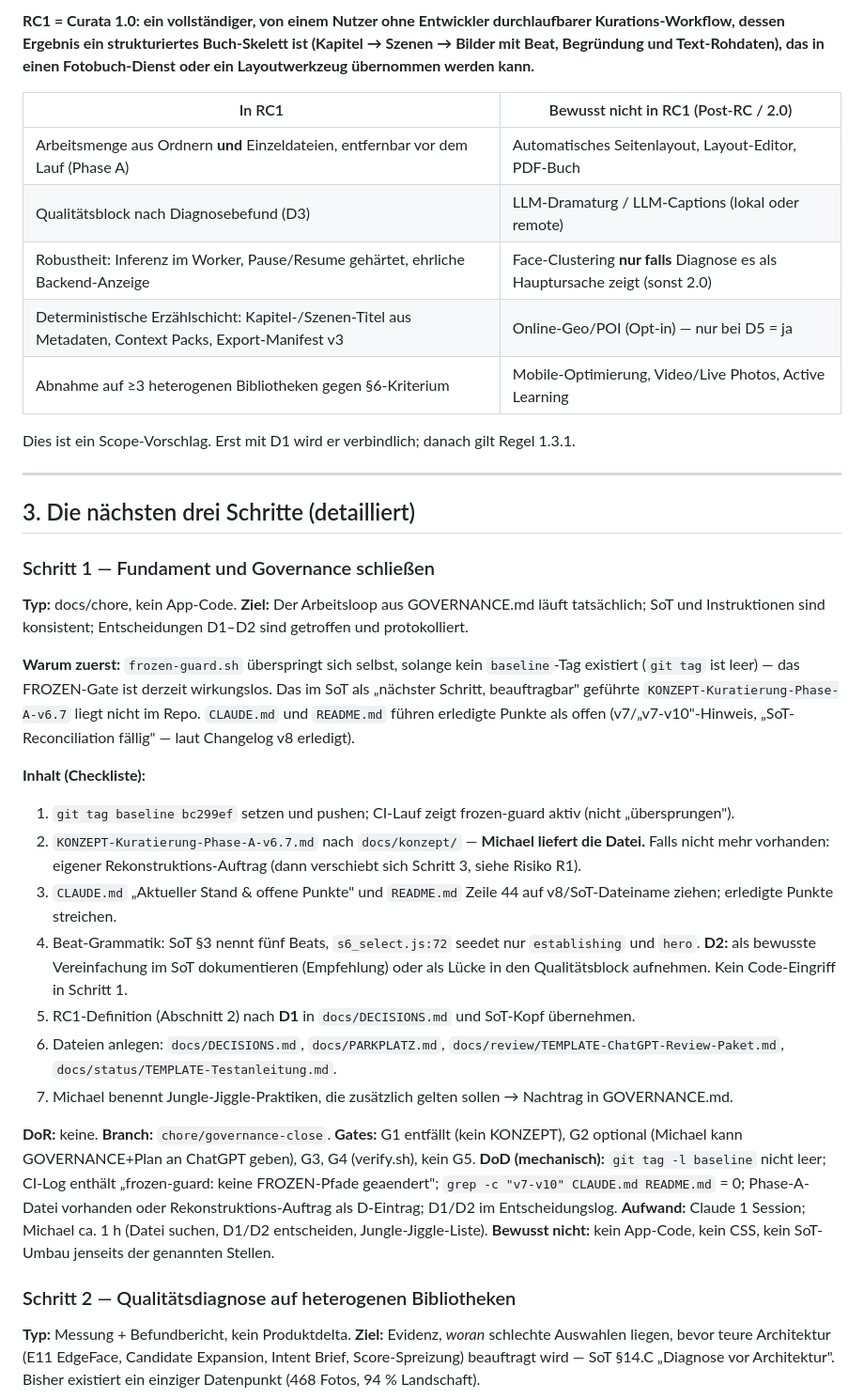
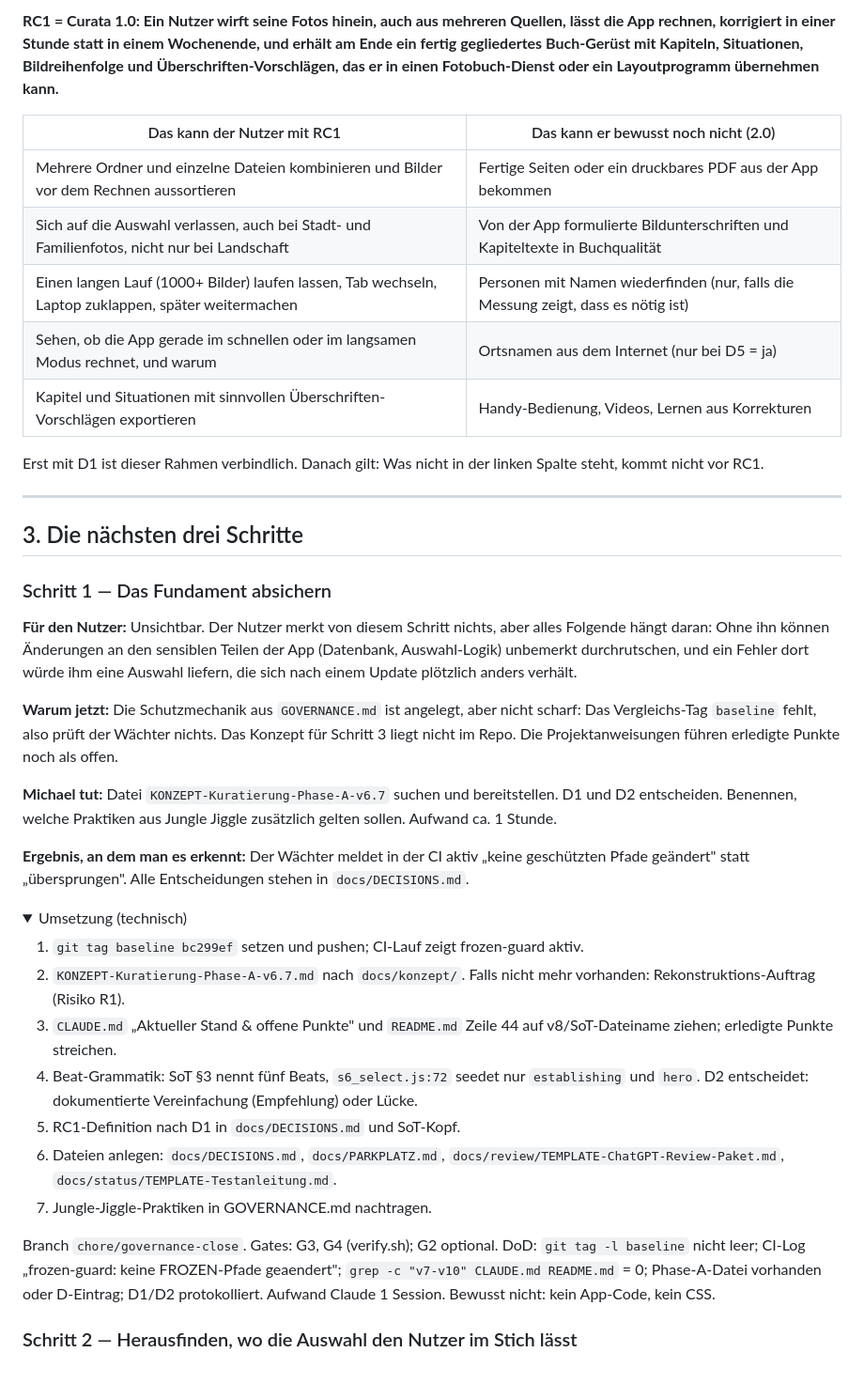
Before and after one commit to aemjay/curata, a Markdown page: docs/plan/ABLAUFPLAN-RC1.md, the part around one of its changes. Shown at 94% size. Drawn GitHub-style; folded sections open; blank space fills up the shorter version.

```diff
--- a/docs/plan/ABLAUFPLAN-RC1.md
+++ b/docs/plan/ABLAUFPLAN-RC1.md
@@ -52,39 +20,42 @@ Im Repo liegen keine Artefakte aus Jungle Jiggle; die Mechanik oben ist aus `GOV
 
-**RC1 = Curata 1.0: ein vollständiger, von einem Nutzer ohne Entwickler durchlaufbarer Kurations-Workflow, dessen Ergebnis ein strukturiertes Buch-Skelett ist (Kapitel → Szenen → Bilder mit Beat, Begründung und Text-Rohdaten), das in einen Fotobuch-Dienst oder ein Layoutwerkzeug übernommen werden kann.**
+**RC1 = Curata 1.0: Ein Nutzer wirft seine Fotos hinein, auch aus mehreren Quellen, lässt die App rechnen, korrigiert in einer Stunde statt in einem Wochenende, und erhält am Ende ein fertig gegliedertes Buch-Gerüst mit Kapiteln, Situationen, Bildreihenfolge und Überschriften-Vorschlägen, das er in einen Fotobuch-Dienst oder ein Layoutprogramm übernehmen kann.**
 
-| In RC1 | Bewusst nicht in RC1 (Post-RC / 2.0) |
+| Das kann der Nutzer mit RC1 | Das kann er bewusst noch nicht (2.0) |
 |---|---|
-| Arbeitsmenge aus Ordnern **und** Einzeldateien, entfernbar vor dem Lauf (Phase A) | Automatisches Seitenlayout, Layout-Editor, PDF-Buch |
-| Qualitätsblock nach Diagnosebefund (D3) | LLM-Dramaturg / LLM-Captions (lokal oder remote) |
-| Robustheit: Inferenz im Worker, Pause/Resume gehärtet, ehrliche Backend-Anzeige | Face-Clustering **nur falls** Diagnose es als Hauptursache zeigt (sonst 2.0) |
-| Deterministische Erzählschicht: Kapitel-/Szenen-Titel aus Metadaten, Context Packs, Export-Manifest v3 | Online-Geo/POI (Opt-in) — nur bei D5 = ja |
-| Abnahme auf ≥3 heterogenen Bibliotheken gegen §6-Kriterium | Mobile-Optimierung, Video/Live Photos, Active Learning |
+| Mehrere Ordner und einzelne Dateien kombinieren und Bilder vor dem Rechnen aussortieren | Fertige Seiten oder ein druckbares PDF aus der App bekommen |
+| Sich auf die Auswahl verlassen, auch bei Stadt- und Familienfotos, nicht nur bei Landschaft | Von der App formulierte Bildunterschriften und Kapiteltexte in Buchqualität |
+| Einen langen Lauf (1000+ Bilder) laufen lassen, Tab wechseln, Laptop zuklappen, später weitermachen | Personen mit Namen wiederfinden (nur, falls die Messung zeigt, dass es nötig ist) |
+| Sehen, ob die App gerade im schnellen oder im langsamen Modus rechnet, und warum | Ortsnamen aus dem Internet (nur bei D5 = ja) |
+| Kapitel und Situationen mit sinnvollen Überschriften-Vorschlägen exportieren | Handy-Bedienung, Videos, Lernen aus Korrekturen |
 
-Dies ist ein Scope-Vorschlag. Erst mit D1 wird er verbindlich; danach gilt Regel 1.3.1.
+Erst mit D1 ist dieser Rahmen verbindlich. Danach gilt: Was nicht in der linken Spalte steht, kommt nicht vor RC1.
 
 ---
 
-## 3. Die nächsten drei Schritte (detailliert)
+## 3. Die nächsten drei Schritte
 
-### Schritt 1 — Fundament und Governance schließen
-**Typ:** docs/chore, kein App-Code. **Ziel:** Der Arbeitsloop aus GOVERNANCE.md läuft tatsächlich; SoT und Instruktionen sind konsistent; Entscheidungen D1–D2 sind getroffen und protokolliert.
+### Schritt 1 — Das Fundament absichern
 
-**Warum zuerst:** `frozen-guard.sh` überspringt sich selbst, solange kein `baseline`-Tag existiert (`git tag` ist leer) — das FROZEN-Gate ist derzeit wirkungslos. Das im SoT als „nächster Schritt, beauftragbar" geführte `KONZEPT-Kuratierung-Phase-A-v6.7` liegt nicht im Repo. `CLAUDE.md` und `README.md` führen erledigte Punkte als offen (v7/„v7-v10"-Hinweis, „SoT-Reconciliation fällig" — laut Changelog v8 erledigt).
+**Für den Nutzer:** Unsichtbar. Der Nutzer merkt von diesem Schritt nichts, aber alles Folgende hängt daran: Ohne ihn können Änderungen an den sensiblen Teilen der App (Datenbank, Auswahl-Logik) unbemerkt durchrutschen, und ein Fehler dort würde ihm eine Auswahl liefern, die sich nach einem Update plötzlich anders verhält.
 
-**Inhalt (Checkliste):**
-1. `git tag baseline bc299ef` setzen und pushen; CI-Lauf zeigt frozen-guard aktiv (nicht „übersprungen").
-2. `KONZEPT-Kuratierung-Phase-A-v6.7.md` nach `docs/konzept/` — **Michael liefert die Datei.** Falls nicht mehr vorhanden: eigener Rekonstruktions-Auftrag (dann verschiebt sich Schritt 3, siehe Risiko R1).
+**Warum jetzt:** Die Schutzmechanik aus `GOVERNANCE.md` ist angelegt, aber nicht scharf: Das Vergleichs-Tag `baseline` fehlt, also prüft der Wächter nichts. Das Konzept für Schritt 3 liegt nicht im Repo. Die Projektanweisungen führen erledigte Punkte noch als offen.
+
+**Michael tut:** Datei `KONZEPT-Kuratierung-Phase-A-v6.7` suchen und bereitstellen. D1 und D2 entscheiden. Benennen, welche Praktiken aus Jungle Jiggle zusätzlich gelten sollen. Aufwand ca. 1 Stunde.
+
+**Ergebnis, an dem man es erkennt:** Der Wächter meldet in der CI aktiv „keine geschützten Pfade geändert" statt „übersprungen". Alle Entscheidungen stehen in `docs/DECISIONS.md`.
+
+<details><summary>Umsetzung (technisch)</summary>
+
+1. `git tag baseline bc299ef` setzen und pushen; CI-Lauf zeigt frozen-guard aktiv.
+2. `KONZEPT-Kuratierung-Phase-A-v6.7.md` nach `docs/konzept/`. Falls nicht mehr vorhanden: Rekonstruktions-Auftrag (Risiko R1).
 3. `CLAUDE.md` „Aktueller Stand & offene Punkte" und `README.md` Zeile 44 auf v8/SoT-Dateiname ziehen; erledigte Punkte streichen.
-4. Beat-Grammatik: SoT §3 nennt fünf Beats, `s6_select.js:72` seedet nur `establishing` und `hero`. **D2:** als bewusste Vereinfachung im SoT dokumentieren (Empfehlung) oder als Lücke in den Qualitätsblock aufnehmen. Kein Code-Eingriff in Schritt 1.
-5. RC1-Definition (Abschnitt 2) nach **D1** in `docs/DECISIONS.md` und SoT-Kopf übernehmen.
+4. Beat-Grammatik: SoT §3 nennt fünf Beats, `s6_select.js:72` seedet nur `establishing` und `hero`. D2 entscheidet: dokumentierte Vereinfachung (Empfehlung) oder Lücke.
+5. RC1-Definition nach D1 in `docs/DECISIONS.md` und SoT-Kopf.
 6. Dateien anlegen: `docs/DECISIONS.md`, `docs/PARKPLATZ.md`, `docs/review/TEMPLATE-ChatGPT-Review-Paket.md`, `docs/status/TEMPLATE-Testanleitung.md`.
-7. Michael benennt Jungle-Jiggle-Praktiken, die zusätzlich gelten sollen → Nachtrag in GOVERNANCE.md.
+7. Jungle-Jiggle-Praktiken in GOVERNANCE.md nachtragen.
 
-**DoR:** keine. **Branch:** `chore/governance-close`. **Gates:** G1 entfällt (kein KONZEPT), G2 optional (Michael kann GOVERNANCE+Plan an ChatGPT geben), G3, G4 (verify.sh), kein G5.
-**DoD (mechanisch):** `git tag -l baseline` nicht leer; CI-Log enthält „frozen-guard: keine FROZEN-Pfade geaendert"; `grep -c "v7-v10" CLAUDE.md README.md` = 0; Phase-A-Datei vorhanden oder Rekonstruktions-Auftrag als D-Eintrag; D1/D2 im Entscheidungslog.
-**Aufwand:** Claude 1 Session; Michael ca. 1 h (Datei suchen, D1/D2 entscheiden, Jungle-Jiggle-Liste).
-**Bewusst nicht:** kein App-Code, kein CSS, kein SoT-Umbau jenseits der genannten Stellen.
+Branch `chore/governance-close`. Gates: G3, G4 (verify.sh); G2 optional. DoD: `git tag -l baseline` nicht leer; CI-Log „frozen-guard: keine FROZEN-Pfade geaendert"; `grep -c "v7-v10" CLAUDE.md README.md` = 0; Phase-A-Datei vorhanden oder D-Eintrag; D1/D2 protokolliert. Aufwand Claude 1 Session. Bewusst nicht: kein App-Code, kein CSS.
+</details>
 
-### Schritt 2 — Qualitätsdiagnose auf heterogenen Bibliotheken
-**Typ:** Messung + Befundbericht, kein Produktdelta. **Ziel:** Evidenz, *woran* schlechte Auswahlen liegen, bevor teure Architektur (E11 EdgeFace, Candidate Expansion, Intent Brief, Score-Spreizung) beauftragt wird — SoT §14.C „Diagnose vor Architektur". Bisher existiert ein einziger Datenpunkt (468 Fotos, 94 % Landschaft).
+### Schritt 2 — Herausfinden, wo die Auswahl den Nutzer im Stich lässt
 
```
Also changed, not shown: other parts of docs/plan/ABLAUFPLAN-RC1.md (+105 -90 lines).
